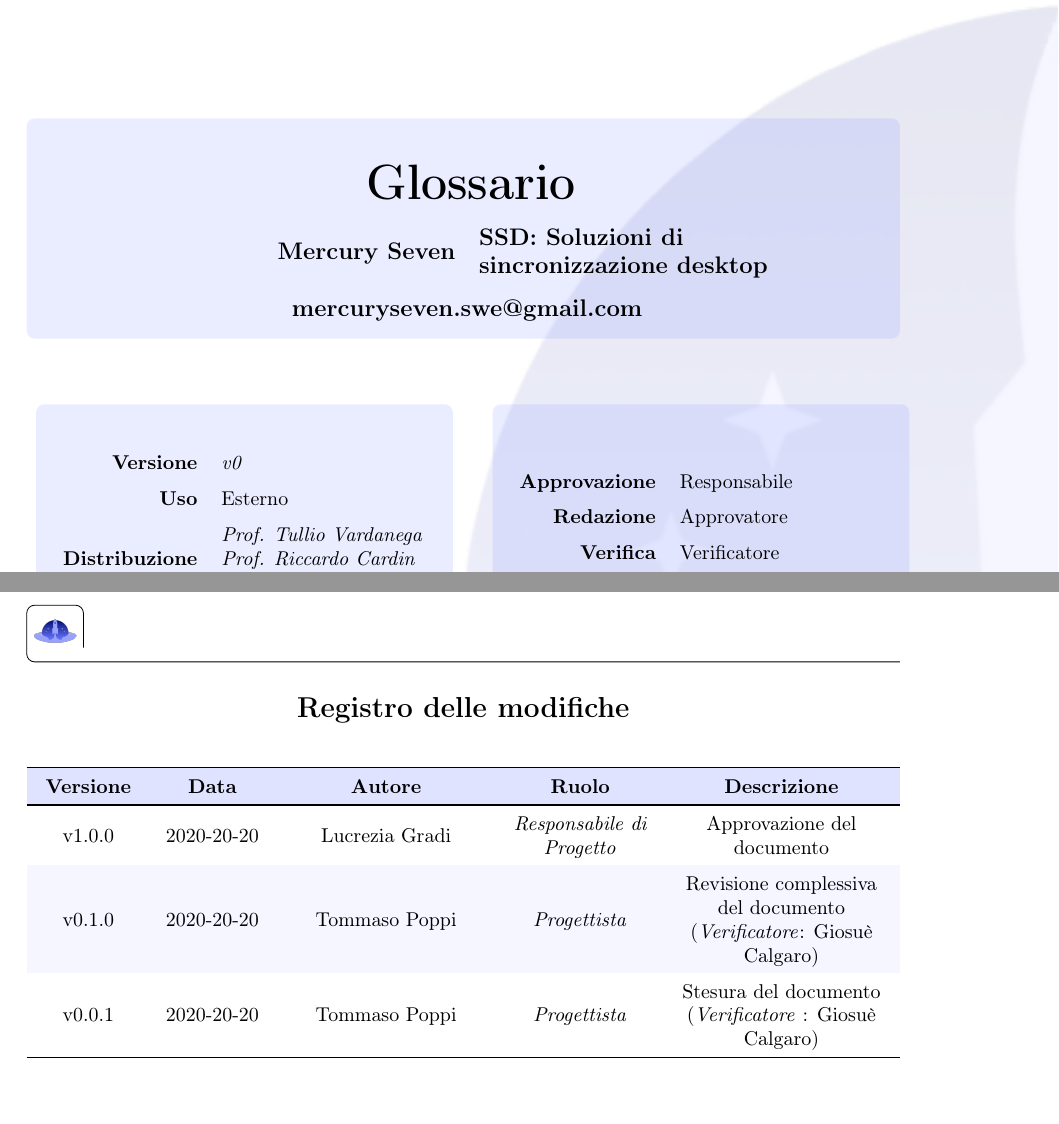
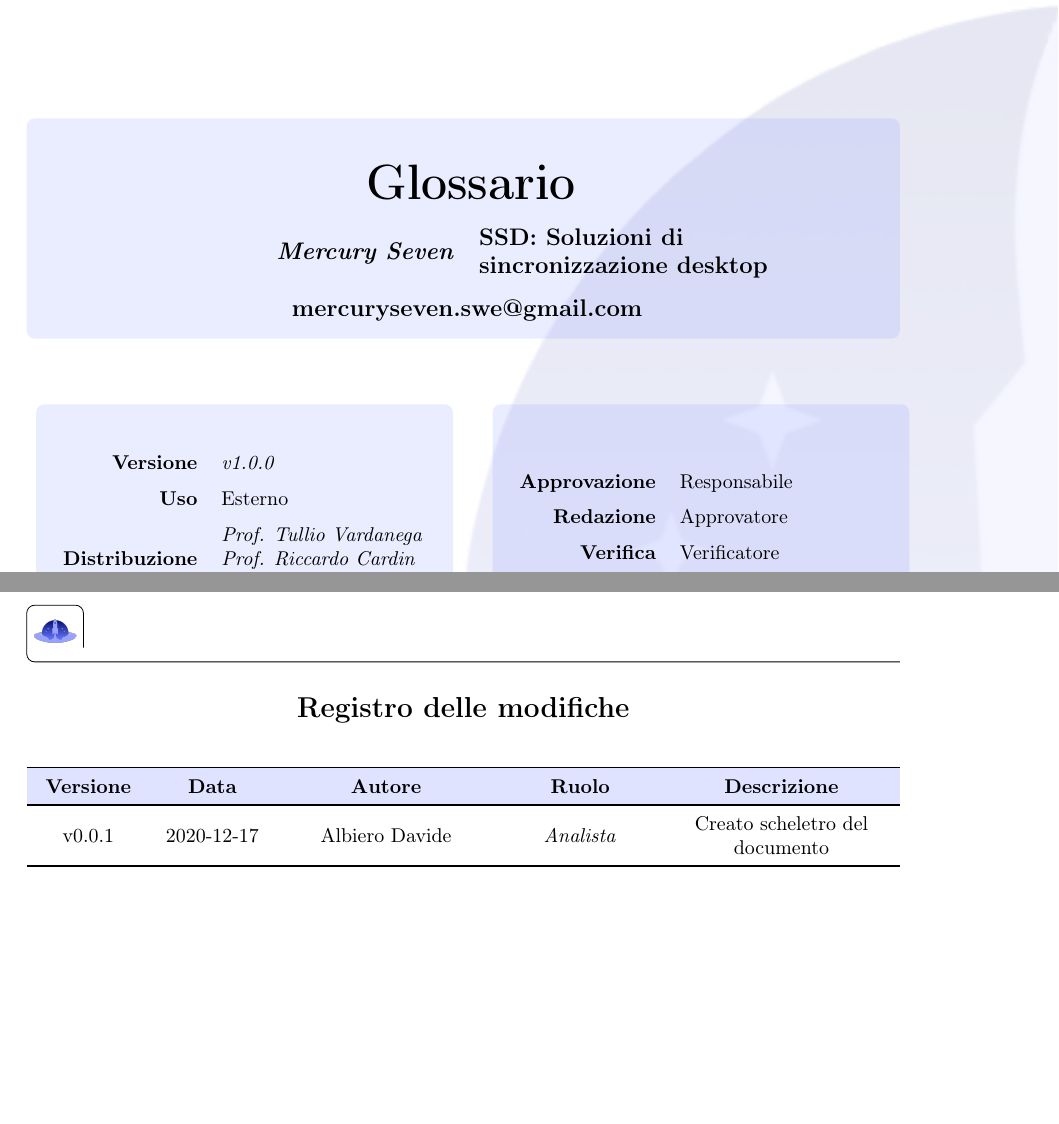
Before and after one commit to MercurySeven/project-docs, a LaTeX document (Esterni/Glossario/Glossario.tex, which reads Esterni/Glossario/components/registro_modifiche.tex, Esterni/Glossario/informazioni.tex): two parts of pages 1 and 2 of 3, joined at a grey line, cut so that both start at the same text. Compiled offline with pdfLaTeX.

Commit message:
Aggiornato registro modifiche

```diff
--- a/Esterni/Glossario/components/registro_modifiche.tex
+++ b/Esterni/Glossario/components/registro_modifiche.tex
@@ -14,9 +14,7 @@
         \toprule
         \endhead
 
-		v1.0.0 & 2020-20-20 & Lucrezia Gradi &  \textit{Responsabile di Progetto} & Approvazione del documento \\
-		v0.1.0 & 2020-20-20 & Tommaso Poppi &  \textit{Progettista} & Revisione complessiva del documento (\textit{Verificatore}: Giosuè Calgaro) \\
-		v0.0.1 & 2020-20-20 & Tommaso Poppi &  \textit{Progettista} & Stesura del documento (\textit{Verificatore} : Giosuè Calgaro) \\
+        v0.0.1 & 2020-12-17 & Albiero Davide &  \textit{Analista} & Creato scheletro del documento \\
 
 
         \bottomrule
--- a/Esterni/Glossario/informazioni.tex
+++ b/Esterni/Glossario/informazioni.tex
@@ -1,8 +1,8 @@
 \newcommand{\Titolo}{Glossario}
 
-\newcommand{\Gruppo}{Mercury Seven}
+\newcommand{\Gruppo}{\textit{Mercury Seven}}
 
-\newcommand{\VersioneDocumento}{\versNdP}
+\newcommand{\VersioneDocumento}{\versGlo}
 
 \newcommand{\ACapoRedazione}{Approvatore}
 
```
Lines whose indentation alone changed are shown as unchanged.
